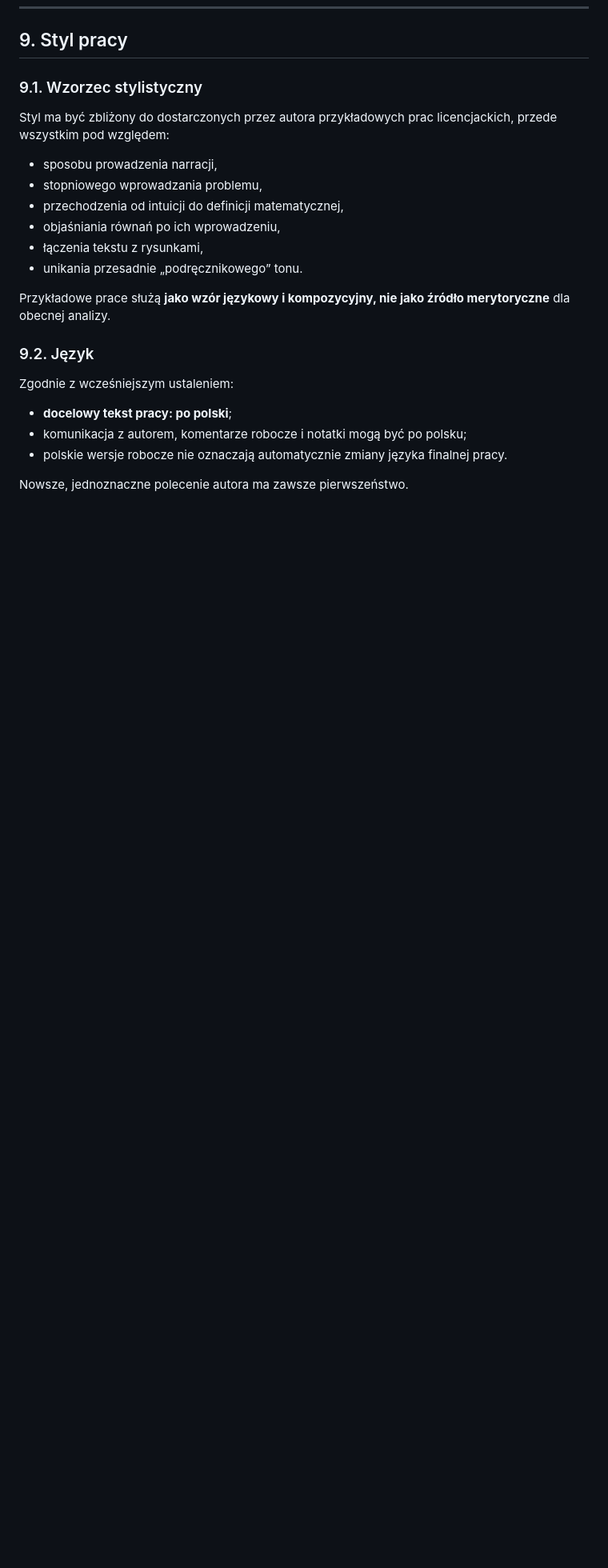
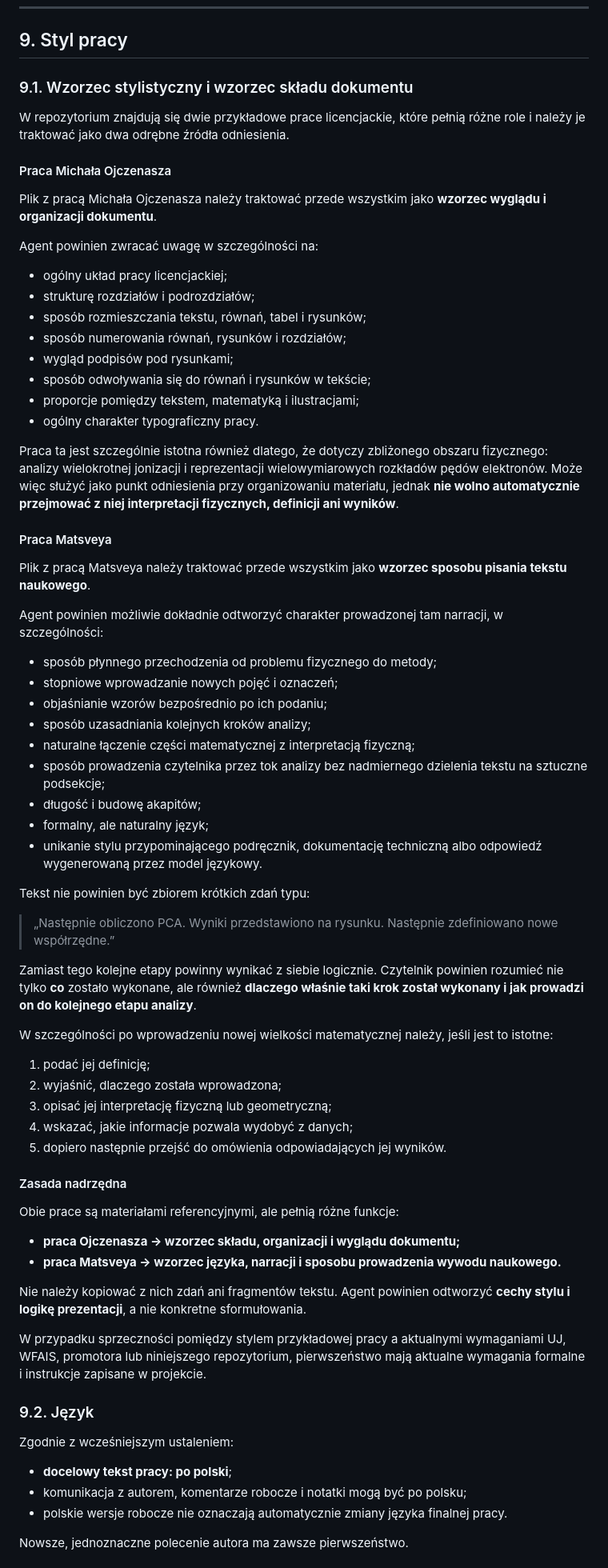
Before and after one commit to karina-nepravskaya/praca-licencjacka, a Markdown page: README.md, the part around the change. Shown at 80% size. Rendered like a GitHub page; blank space fills up the shorter version.

```diff
--- a/README.md
+++ b/README.md
@@ -409,18 +409,67 @@ Minimalny standard:
 
 ## 9. Styl pracy
 
-### 9.1. Wzorzec stylistyczny
+### 9.1. Wzorzec stylistyczny i wzorzec składu dokumentu
 
-Styl ma być zbliżony do dostarczonych przez autora przykładowych prac licencjackich, przede wszystkim pod względem:
+W repozytorium znajdują się dwie przykładowe prace licencjackie, które pełnią różne role i należy je traktować jako dwa odrębne źródła odniesienia.
 
-- sposobu prowadzenia narracji,
-- stopniowego wprowadzania problemu,
-- przechodzenia od intuicji do definicji matematycznej,
-- objaśniania równań po ich wprowadzeniu,
-- łączenia tekstu z rysunkami,
-- unikania przesadnie „podręcznikowego” tonu.
+#### Praca Michała Ojczenasza
 
-Przykładowe prace służą **jako wzór językowy i kompozycyjny, nie jako źródło merytoryczne** dla obecnej analizy.
+Plik z pracą Michała Ojczenasza należy traktować przede wszystkim jako **wzorzec wyglądu i organizacji dokumentu**.
+
+Agent powinien zwracać uwagę w szczególności na:
+
+- ogólny układ pracy licencjackiej;
+- strukturę rozdziałów i podrozdziałów;
+- sposób rozmieszczania tekstu, równań, tabel i rysunków;
+- sposób numerowania równań, rysunków i rozdziałów;
+- wygląd podpisów pod rysunkami;
+- sposób odwoływania się do równań i rysunków w tekście;
+- proporcje pomiędzy tekstem, matematyką i ilustracjami;
+- ogólny charakter typograficzny pracy.
+
+Praca ta jest szczególnie istotna również dlatego, że dotyczy zbliżonego obszaru fizycznego: analizy wielokrotnej jonizacji i reprezentacji wielowymiarowych rozkładów pędów elektronów. Może więc służyć jako punkt odniesienia przy organizowaniu materiału, jednak **nie wolno automatycznie przejmować z niej interpretacji fizycznych, definicji ani wyników**.
+
+#### Praca Matsveya
+
+Plik z pracą Matsveya należy traktować przede wszystkim jako **wzorzec sposobu pisania tekstu naukowego**.
+
+Agent powinien możliwie dokładnie odtworzyć charakter prowadzonej tam narracji, w szczególności:
+
+- sposób płynnego przechodzenia od problemu fizycznego do metody;
+- stopniowe wprowadzanie nowych pojęć i oznaczeń;
+- objaśnianie wzorów bezpośrednio po ich podaniu;
+- sposób uzasadniania kolejnych kroków analizy;
+- naturalne łączenie części matematycznej z interpretacją fizyczną;
+- sposób prowadzenia czytelnika przez tok analizy bez nadmiernego dzielenia tekstu na sztuczne podsekcje;
+- długość i budowę akapitów;
+- formalny, ale naturalny język;
+- unikanie stylu przypominającego podręcznik, dokumentację techniczną albo odpowiedź wygenerowaną przez model językowy.
+
+Tekst nie powinien być zbiorem krótkich zdań typu:
+
+> „Następnie obliczono PCA. Wyniki przedstawiono na rysunku. Następnie zdefiniowano nowe współrzędne.”
+
+Zamiast tego kolejne etapy powinny wynikać z siebie logicznie. Czytelnik powinien rozumieć nie tylko **co** zostało wykonane, ale również **dlaczego właśnie taki krok został wykonany i jak prowadzi on do kolejnego etapu analizy**.
+
+W szczególności po wprowadzeniu nowej wielkości matematycznej należy, jeśli jest to istotne:
+
+1. podać jej definicję;
+2. wyjaśnić, dlaczego została wprowadzona;
+3. opisać jej interpretację fizyczną lub geometryczną;
+4. wskazać, jakie informacje pozwala wydobyć z danych;
+5. dopiero następnie przejść do omówienia odpowiadających jej wyników.
+
+#### Zasada nadrzędna
+
+Obie prace są materiałami referencyjnymi, ale pełnią różne funkcje:
+
+- **praca Ojczenasza → wzorzec składu, organizacji i wyglądu dokumentu;**
+- **praca Matsveya → wzorzec języka, narracji i sposobu prowadzenia wywodu naukowego.**
+
+Nie należy kopiować z nich zdań ani fragmentów tekstu. Agent powinien odtworzyć **cechy stylu i logikę prezentacji**, a nie konkretne sformułowania.
+
+W przypadku sprzeczności pomiędzy stylem przykładowej pracy a aktualnymi wymaganiami UJ, WFAIS, promotora lub niniejszego repozytorium, pierwszeństwo mają aktualne wymagania formalne i instrukcje zapisane w projekcie.
 
 ### 9.2. Język
 
```
